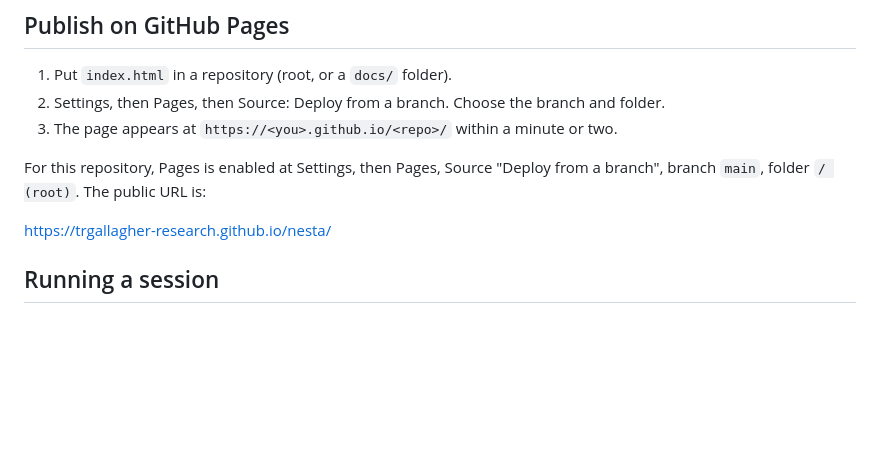
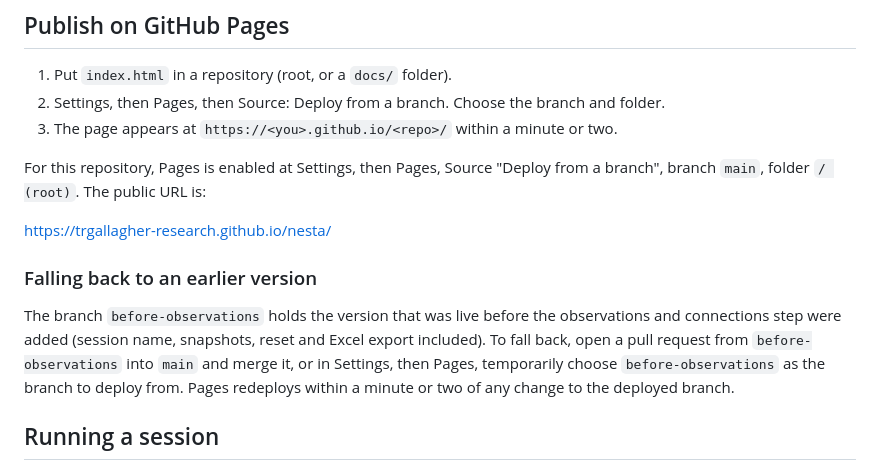
Before and after one commit to trgallagher-research/nesta, a Markdown page: README.md, the part around the change. Rendered like a GitHub page; blank space fills up the shorter version.

Commit message:
README: note the before-observations fallback branch
Co-Authored-By: Claude Fable 5.1 <noreply@anthropic.com>
Claude-Session: https://claude.ai/code/session_01BWuoDuAjBf1NsEPEa7zPxq

```diff
--- a/README.md
+++ b/README.md
@@ -31,6 +31,10 @@ If you're making your own copy:
 For this repository, Pages is enabled at Settings, then Pages, Source "Deploy from a branch", branch `main`, folder `/ (root)`. The public URL is:
 
 https://trgallagher-research.github.io/nesta/
+
+### Falling back to an earlier version
+
+The branch `before-observations` holds the version that was live before the observations and connections step were added (session name, snapshots, reset and Excel export included). To fall back, open a pull request from `before-observations` into `main` and merge it, or in Settings, then Pages, temporarily choose `before-observations` as the branch to deploy from. Pages redeploys within a minute or two of any change to the deployed branch.
 
 ## Running a session
 
```
